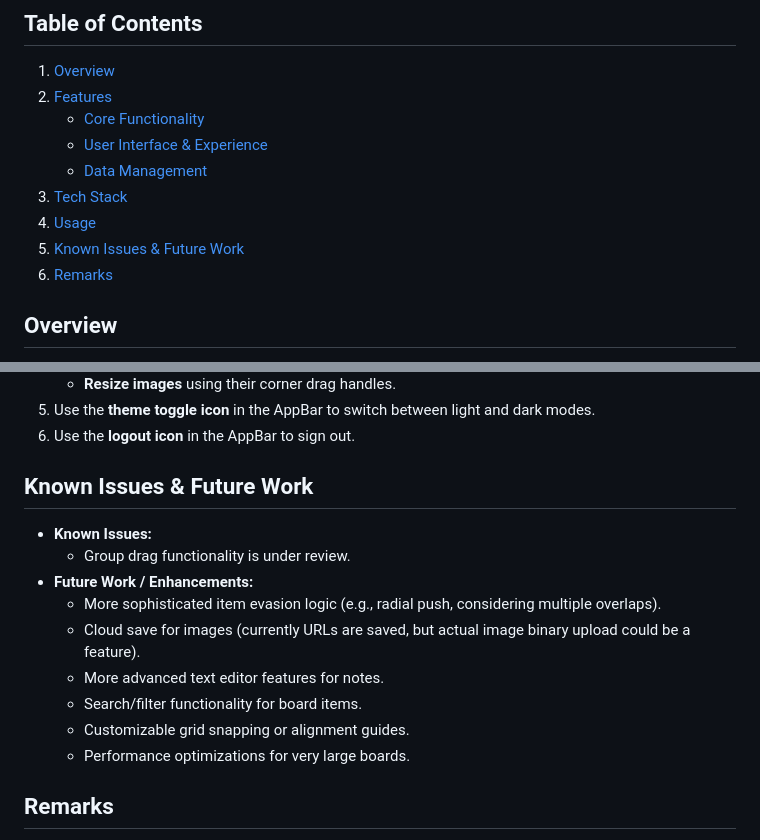
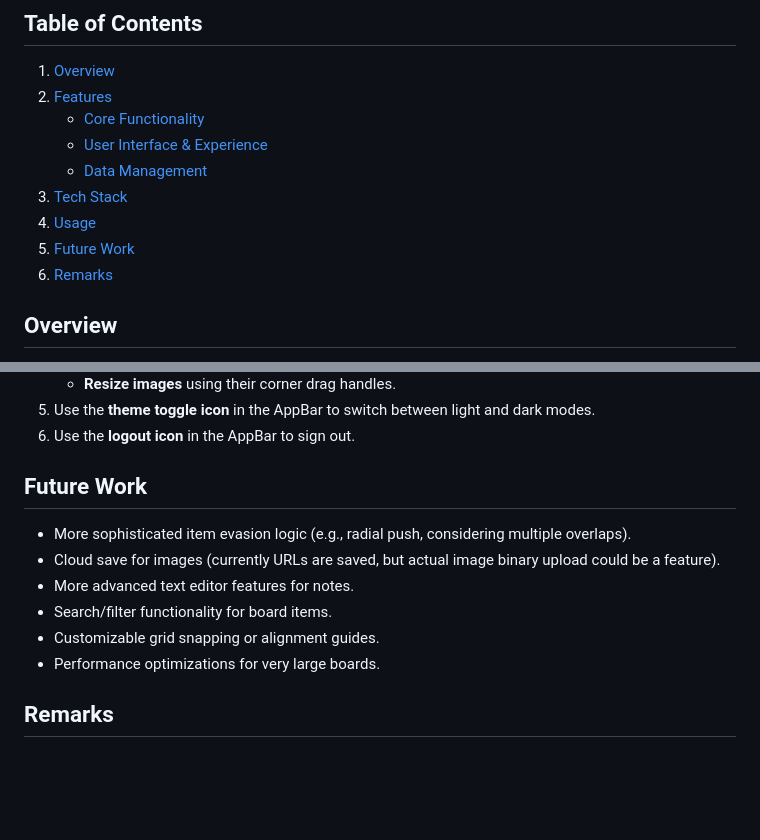
Before and after one commit to navgarg/crux_notes, a Markdown page: README.md, 2 parts joined by grey strips. Drawn GitHub-style; blank space fills up the shorter version.

Commit message:
docs: Update README.md

```diff
--- a/README.md
+++ b/README.md
@@ -10,7 +10,7 @@ A modern, desktop-focused note-taking application designed with a unique pinboar
     *   [Data Management](#data-management)
 3.  [Tech Stack](#tech-stack)
 4.  [Usage](#usage)
-5.  [Known Issues & Future Work](#known-issues--future-work)
+5.  [Future Work](#future-work)
 6.  [Remarks](#remarks)
 
 ## Overview
@@ -110,17 +131,14 @@ The primary goal is to create an engaging and fun user experience while providin
 5.  Use the **theme toggle icon** in the AppBar to switch between light and dark modes.
 6.  Use the **logout icon** in the AppBar to sign out.
 
-## Known Issues & Future Work
+## Future Work
 
-*   **Known Issues:**
-    *   Group drag functionality is under review.
-*   **Future Work / Enhancements:**
-    *   More sophisticated item evasion logic (e.g., radial push, considering multiple overlaps).
-    *   Cloud save for images (currently URLs are saved, but actual image binary upload could be a feature).
-    *   More advanced text editor features for notes.
-    *   Search/filter functionality for board items.
-    *   Customizable grid snapping or alignment guides.
-    *   Performance optimizations for very large boards.
+* More sophisticated item evasion logic (e.g., radial push, considering multiple overlaps).
+* Cloud save for images (currently URLs are saved, but actual image binary upload could be a feature).
+* More advanced text editor features for notes.
+* Search/filter functionality for board items.
+* Customizable grid snapping or alignment guides.
+* Performance optimizations for very large boards.
 
 
 ## Remarks
```
Also changed, not shown: other parts of README.md (+21 -0 lines).
